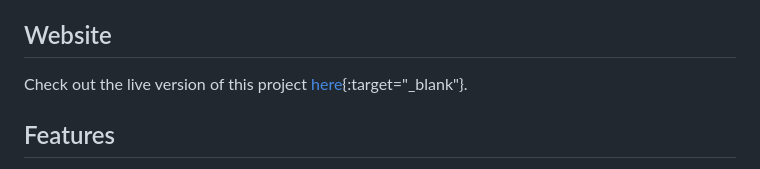
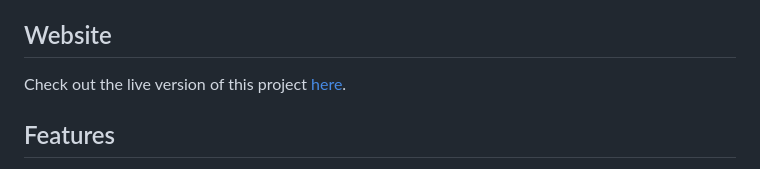
Before and after one commit to sadeq-yaqobi/admin-panel, a Markdown page: README.md, the part around the change. Drawn GitHub-style.

```diff
--- a/README.md
+++ b/README.md
@@ -4,7 +4,7 @@ The Admin Panel Template is a web-based application template that provides a sle
 
 ## Website
 
-Check out the live version of this project [here](https://sadeq-yaqobi.github.io/admin-panel/){:target="_blank"}.
+Check out the live version of this project [here](https://sadeq-yaqobi.github.io/admin-panel/).
 
 
 ## Features
```
